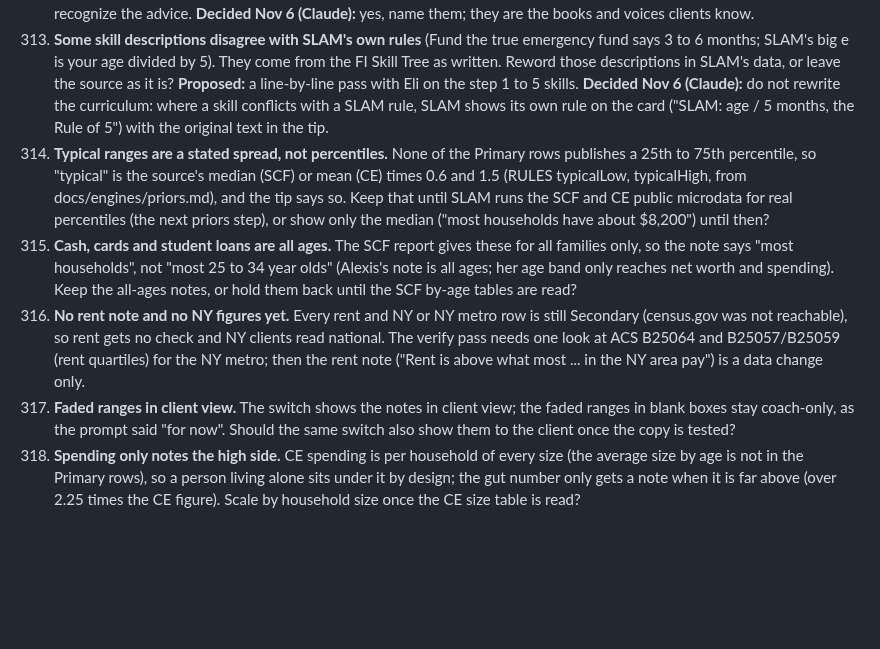
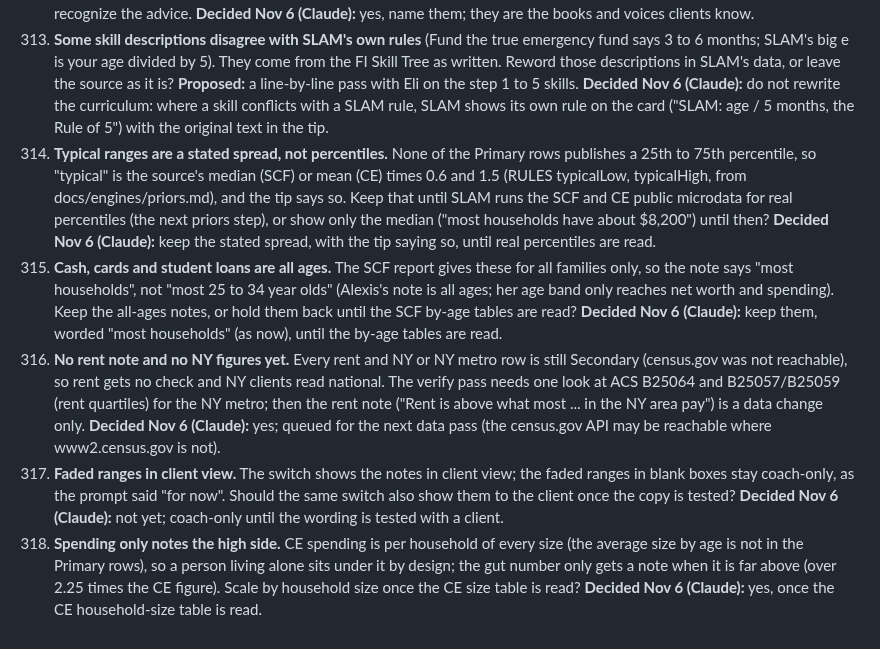
Before and after one commit to Sapphirestoneage/Slam, a Markdown page: QUESTIONS.md, the part around the change. Drawn GitHub-style; blank space fills up the shorter version.

Commit message:
QUESTIONS 314 to 318 decided
Co-Authored-By: Claude Opus 5.5 <noreply@anthropic.com>
Claude-Session: https://claude.ai/code/session_01XCzxuA158VGC395LYEku85

```diff
--- a/QUESTIONS.md
+++ b/QUESTIONS.md
@@ -572,8 +572,8 @@ Answered and built from the second overnight brief: 140 (a parked hole does not
 311. **Home's line sits inside The ladder** (the card that says Next step), which is folded by default; its closed line also ends "Learn next: ...". Would you rather it be its own slim row next to Can I afford...? **Proposed:** keep it in the ladder. **Decided Nov 6 (Claude):** keep it in the ladder.
 312. **The unlearn list names where advice is usually heard** (Dave Ramsey's Baby Steps, Die With Zero, Mr. Money Mustache) as a pointer, in a hover tip. OK to name them, or keep every entry anonymous? **Proposed:** name them; it is how clients recognize the advice. **Decided Nov 6 (Claude):** yes, name them; they are the books and voices clients know.
 313. **Some skill descriptions disagree with SLAM's own rules** (Fund the true emergency fund says 3 to 6 months; SLAM's big e is your age divided by 5). They come from the FI Skill Tree as written. Reword those descriptions in SLAM's data, or leave the source as it is? **Proposed:** a line-by-line pass with Eli on the step 1 to 5 skills. **Decided Nov 6 (Claude):** do not rewrite the curriculum: where a skill conflicts with a SLAM rule, SLAM shows its own rule on the card ("SLAM: age / 5 months, the Rule of 5") with the original text in the tip.
-314. **Typical ranges are a stated spread, not percentiles.** None of the Primary rows publishes a 25th to 75th percentile, so "typical" is the source's median (SCF) or mean (CE) times 0.6 and 1.5 (RULES typicalLow, typicalHigh, from docs/engines/priors.md), and the tip says so. Keep that until SLAM runs the SCF and CE public microdata for real percentiles (the next priors step), or show only the median ("most households have about $8,200") until then?
-315. **Cash, cards and student loans are all ages.** The SCF report gives these for all families only, so the note says "most households", not "most 25 to 34 year olds" (Alexis's note is all ages; her age band only reaches net worth and spending). Keep the all-ages notes, or hold them back until the SCF by-age tables are read?
-316. **No rent note and no NY figures yet.** Every rent and NY or NY metro row is still Secondary (census.gov was not reachable), so rent gets no check and NY clients read national. The verify pass needs one look at ACS B25064 and B25057/B25059 (rent quartiles) for the NY metro; then the rent note ("Rent is above what most ... in the NY area pay") is a data change only.
-317. **Faded ranges in client view.** The switch shows the notes in client view; the faded ranges in blank boxes stay coach-only, as the prompt said "for now". Should the same switch also show them to the client once the copy is tested?
-318. **Spending only notes the high side.** CE spending is per household of every size (the average size by age is not in the Primary rows), so a person living alone sits under it by design; the gut number only gets a note when it is far above (over 2.25 times the CE figure). Scale by household size once the CE size table is read?
+314. **Typical ranges are a stated spread, not percentiles.** None of the Primary rows publishes a 25th to 75th percentile, so "typical" is the source's median (SCF) or mean (CE) times 0.6 and 1.5 (RULES typicalLow, typicalHigh, from docs/engines/priors.md), and the tip says so. Keep that until SLAM runs the SCF and CE public microdata for real percentiles (the next priors step), or show only the median ("most households have about $8,200") until then? **Decided Nov 6 (Claude):** keep the stated spread, with the tip saying so, until real percentiles are read.
+315. **Cash, cards and student loans are all ages.** The SCF report gives these for all families only, so the note says "most households", not "most 25 to 34 year olds" (Alexis's note is all ages; her age band only reaches net worth and spending). Keep the all-ages notes, or hold them back until the SCF by-age tables are read? **Decided Nov 6 (Claude):** keep them, worded "most households" (as now), until the by-age tables are read.
+316. **No rent note and no NY figures yet.** Every rent and NY or NY metro row is still Secondary (census.gov was not reachable), so rent gets no check and NY clients read national. The verify pass needs one look at ACS B25064 and B25057/B25059 (rent quartiles) for the NY metro; then the rent note ("Rent is above what most ... in the NY area pay") is a data change only. **Decided Nov 6 (Claude):** yes; queued for the next data pass (the census.gov API may be reachable where www2.census.gov is not).
+317. **Faded ranges in client view.** The switch shows the notes in client view; the faded ranges in blank boxes stay coach-only, as the prompt said "for now". Should the same switch also show them to the client once the copy is tested? **Decided Nov 6 (Claude):** not yet; coach-only until the wording is tested with a client.
+318. **Spending only notes the high side.** CE spending is per household of every size (the average size by age is not in the Primary rows), so a person living alone sits under it by design; the gut number only gets a note when it is far above (over 2.25 times the CE figure). Scale by household size once the CE size table is read? **Decided Nov 6 (Claude):** yes, once the CE household-size table is read.
```
